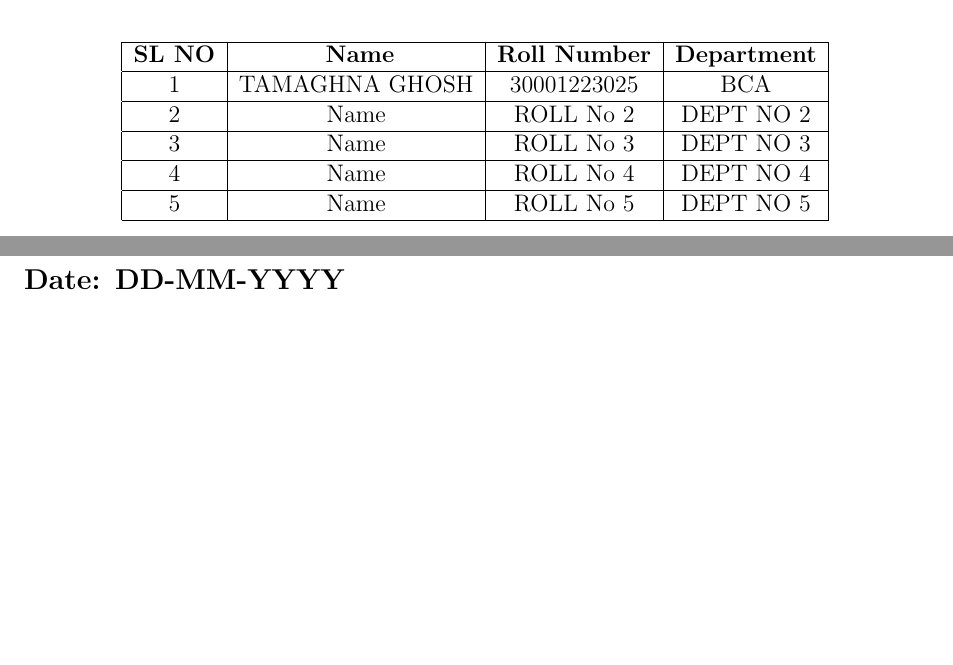
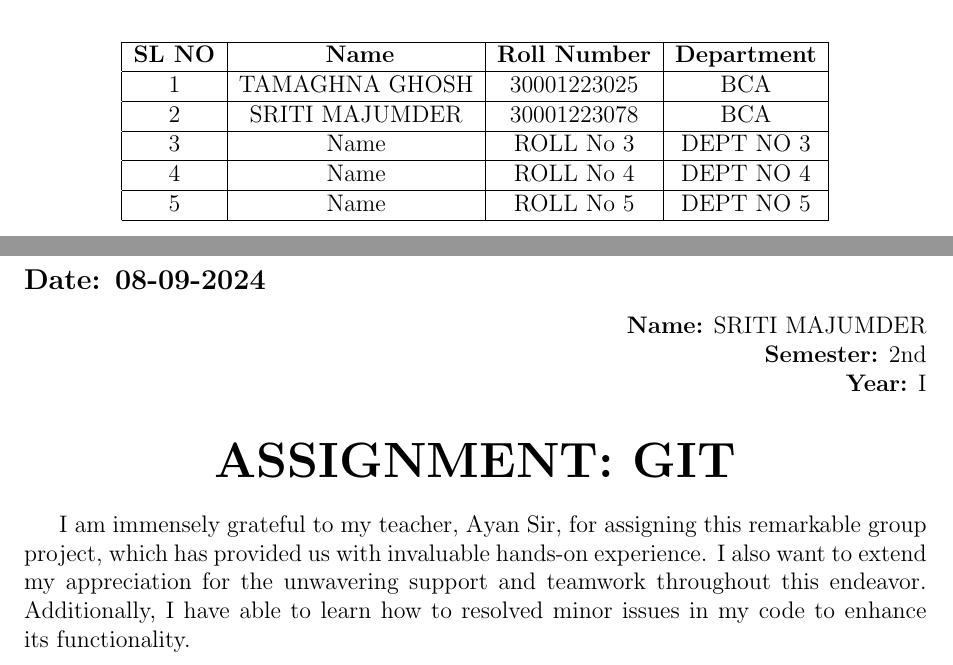
Before and after one commit to Tamaghna01/git-grpassignment, a LaTeX document (group.tex): two parts of pages 2 and 4 of 7, joined at a grey line, cut so that both start at the same text, the shorter picture padded with empty space. Compiled offline with pdfLaTeX.

Commit message:
Update group.tex

```diff
--- a/group.tex
+++ b/group.tex
@@ -36,7 +36,7 @@
     \hline
      1 & TAMAGHNA GHOSH &30001223025 & BCA  \\
     \hline
-     2& Name & ROLL No 2 &  DEPT NO 2 \\
+     2& SRITI MAJUMDER & 30001223078 & BCA \\
     \hline
      3& Name & ROLL No 3 & DEPT NO  3   \\
     \hline
@@ -67,8 +67,21 @@ I am really grateful to my professor for assigning such a wonderful project, whi
 
 \newpage
 
+% Lab Notebook Entries
 \section{Lab Notebook Entry by Member 2}
-\subsection*{Date: DD-MM-YYYY}
+\subsection*{Date: 08-09-2024}
+
+\begin{flushright}
+\textbf{Name:} SRITI MAJUMDER \\
+\textbf{Semester:} 2nd \\
+\textbf{Year:} I \\
+\end{flushright}
+
+\begin{center}
+\Huge \textbf{ASSIGNMENT: GIT}
+\end{center}
+
+I am immensely grateful to my teacher, Ayan Sir, for assigning this remarkable group project, which has provided us with invaluable hands-on experience. I also want to extend my appreciation for the unwavering support and teamwork throughout this endeavor. Additionally, I have able to learn how to  resolved minor issues in my  code to enhance its functionality.
 
 \newpage
 
```
